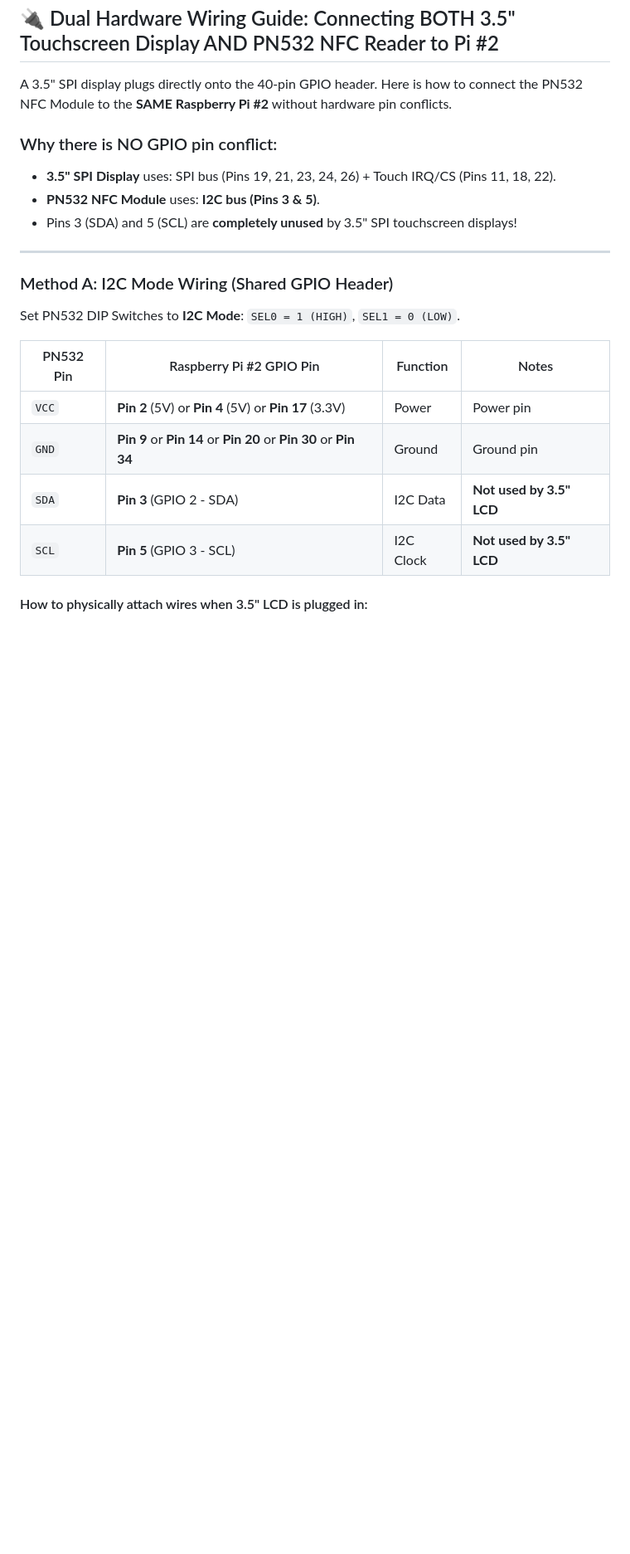
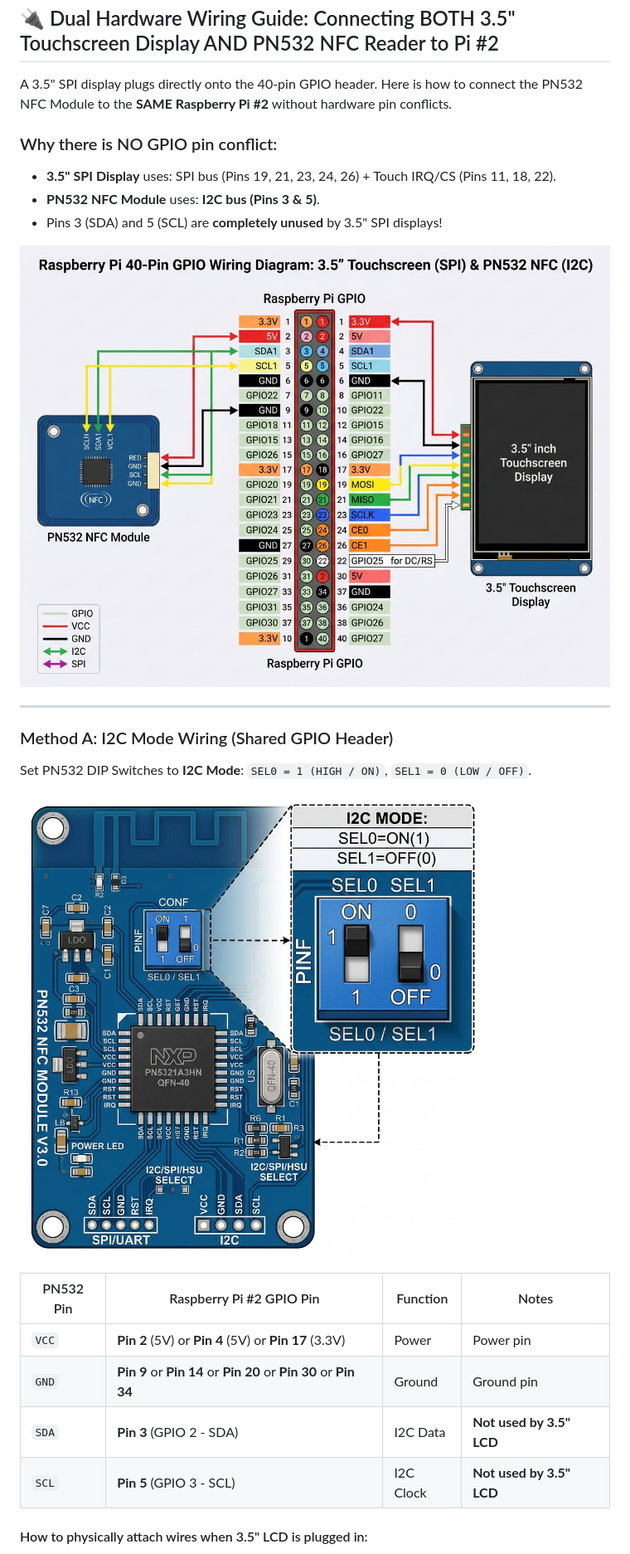
Before and after one commit to Ayakashi97/kids-supermarket, a Markdown page: docs/setup.md, the part around the change. Shown at 83% size. Drawn GitHub-style; pictures changed too: docs/images/pi_gpio_wiring_diagram.jpg (added), docs/images/pn532_dip_switches.jpg (added); blank space fills up the shorter version.

Commit message:
docs: add high-resolution visual GPIO wiring diagrams for 3.5" touchscreen display and PN532 NFC module

```diff
--- a/docs/setup.md
+++ b/docs/setup.md
@@ -97,13 +97,17 @@ A 3.5" SPI display plugs directly onto the 40-pin GPIO header. Here is how to co
 ### Why there is NO GPIO pin conflict:
 - **3.5" SPI Display** uses: SPI bus (Pins 19, 21, 23, 24, 26) + Touch IRQ/CS (Pins 11, 18, 22).
 - **PN532 NFC Module** uses: **I2C bus (Pins 3 & 5)**.
-- Pins 3 (SDA) and 5 (SCL) are **completely unused** by 3.5" SPI touchscreen displays!
+- Pins 3 (SDA) and 5 (SCL) are **completely unused** by 3.5" SPI displays!
+
+![Raspberry Pi 40-Pin GPIO Wiring Diagram](images/pi_gpio_wiring_diagram.jpg)
 
 ---
 
 ### Method A: I2C Mode Wiring (Shared GPIO Header)
 
-Set PN532 DIP Switches to **I2C Mode**: `SEL0 = 1 (HIGH)`, `SEL1 = 0 (LOW)`.
+Set PN532 DIP Switches to **I2C Mode**: `SEL0 = 1 (HIGH / ON)`, `SEL1 = 0 (LOW / OFF)`.
+
+![PN532 DIP Switches Configuration for I2C Mode](images/pn532_dip_switches.jpg)
 
 | PN532 Pin | Raspberry Pi #2 GPIO Pin | Function | Notes |
 |---|---|---|---|
```
